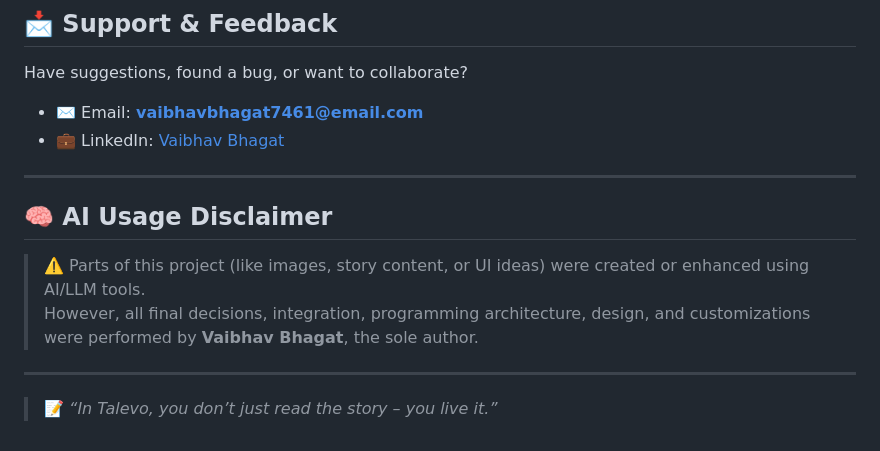
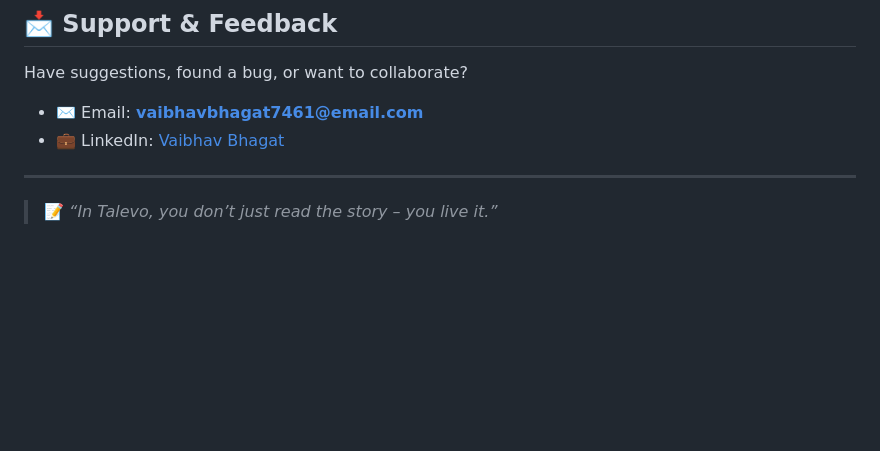
Before and after one commit to VaibhavBhagat665/talevo-2, a Markdown page: README.md, the part around the change. Rendered like a GitHub page; blank space fills up the shorter version.

```diff
--- a/README.md
+++ b/README.md
@@ -111,11 +111,4 @@ Have suggestions, found a bug, or want to collaborate?
 
 ---
 
-## 🧠 AI Usage Disclaimer
-
-> ⚠️ Parts of this project (like images, story content, or UI ideas) were created or enhanced using AI/LLM tools.
-> However, all final decisions, integration, programming architecture, design, and customizations were performed by **Vaibhav Bhagat**, the sole author.
-
----
-
 > 📝 _“In Talevo, you don’t just read the story – you live it.”_
```
